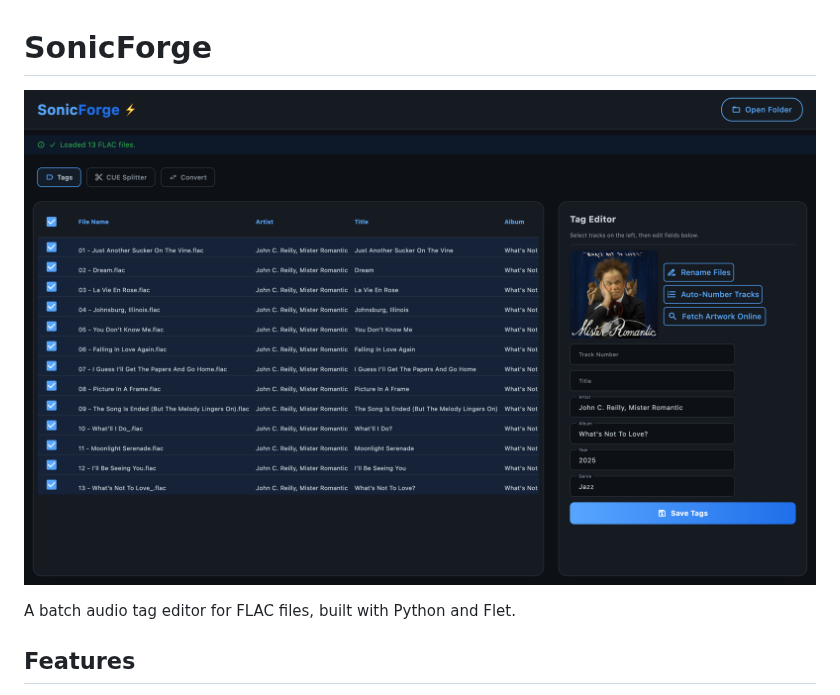
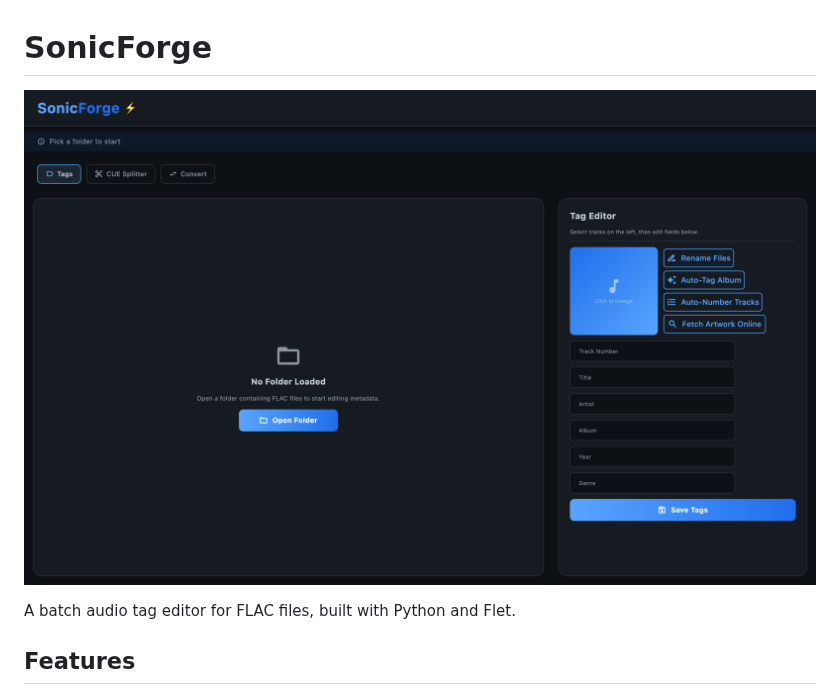
Before and after one commit to benji-qu/SonicForge, a Markdown page: README.md, the part around the change. Rendered like a GitHub page; pictures changed too: assets/image_tag_editor.png (added), assets/screenshot.png (deleted).

Commit message:
update README and screenshots

```diff
--- a/README.md
+++ b/README.md
@@ -1,6 +1,6 @@
 # SonicForge
 
-![Screenshot of SonicForge UI](assets/screenshot.png)
+![Screenshot of SonicForge UI](assets/image_tag_editor.png)
 
 
 A batch audio tag editor for FLAC files, built with Python and Flet.
```
Also changed, not shown: assets/image_converter.png (added), assets/image_cue_splitter.png (added).
